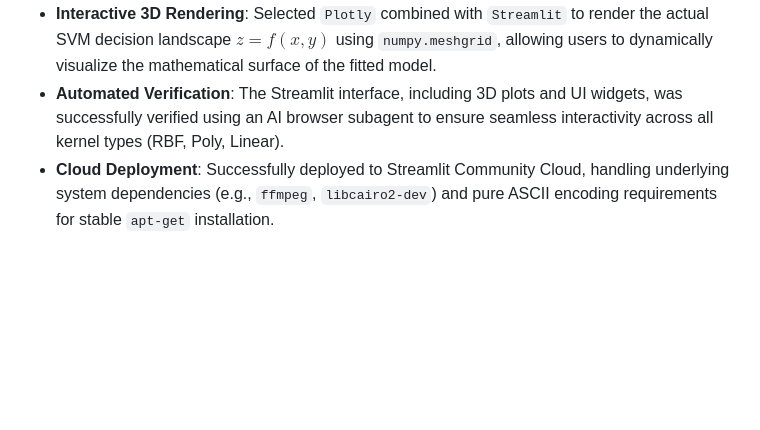
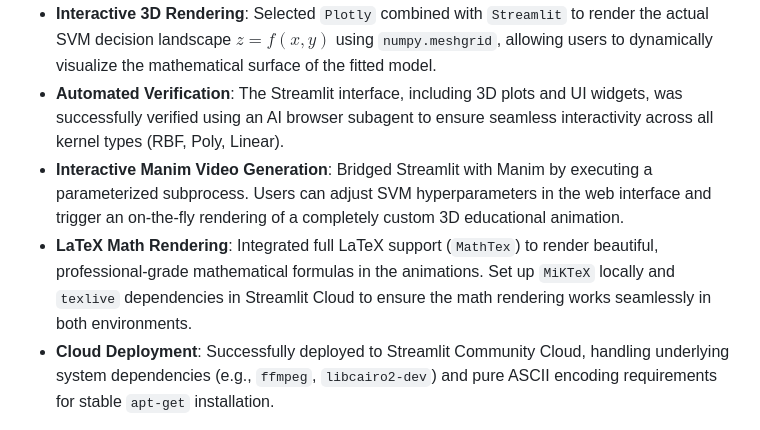
Before and after one commit to willest5555-cmyk/L13-SVM, a Markdown page: README.md, the part around the change. GitHub-like rendering; blank space fills up the shorter version.

Commit message:
docs: append round 10 to log.md and update README.md with Manim/LaTeX features

```diff
--- a/README.md
+++ b/README.md
@@ -114,6 +114,8 @@ This project was built with a dual-track strategy to provide both high-quality e
 - **Data & Mapping**: Chose `sklearn.datasets.make_circles` to generate non-linearly separable data. Used an explicit geometric lifting function $z = x^2 + y^2$ to visually demonstrate how data is mapped to higher dimensions.
 - **Interactive 3D Rendering**: Selected `Plotly` combined with `Streamlit` to render the actual SVM decision landscape $z = f(x, y)$ using `numpy.meshgrid`, allowing users to dynamically visualize the mathematical surface of the fitted model.
 - **Automated Verification**: The Streamlit interface, including 3D plots and UI widgets, was successfully verified using an AI browser subagent to ensure seamless interactivity across all kernel types (RBF, Poly, Linear).
+- **Interactive Manim Video Generation**: Bridged Streamlit with Manim by executing a parameterized subprocess. Users can adjust SVM hyperparameters in the web interface and trigger an on-the-fly rendering of a completely custom 3D educational animation.
+- **LaTeX Math Rendering**: Integrated full LaTeX support (`MathTex`) to render beautiful, professional-grade mathematical formulas in the animations. Set up `MiKTeX` locally and `texlive` dependencies in Streamlit Cloud to ensure the math rendering works seamlessly in both environments.
 - **Cloud Deployment**: Successfully deployed to Streamlit Community Cloud, handling underlying system dependencies (e.g., `ffmpeg`, `libcairo2-dev`) and pure ASCII encoding requirements for stable `apt-get` installation.
 
 *For a detailed breakdown of all actions and choices, please refer to the full log in [`./resources/log.md`](./resources/log.md).*
```
Also changed, not shown: resources/log.md (+18 -0 lines).
